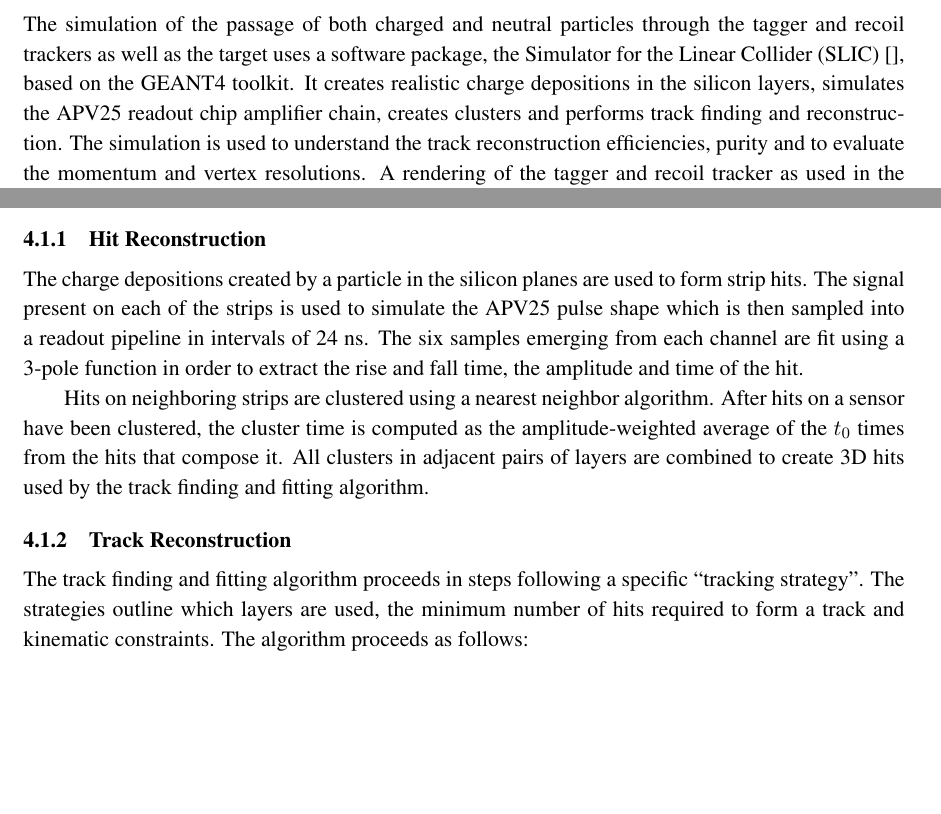
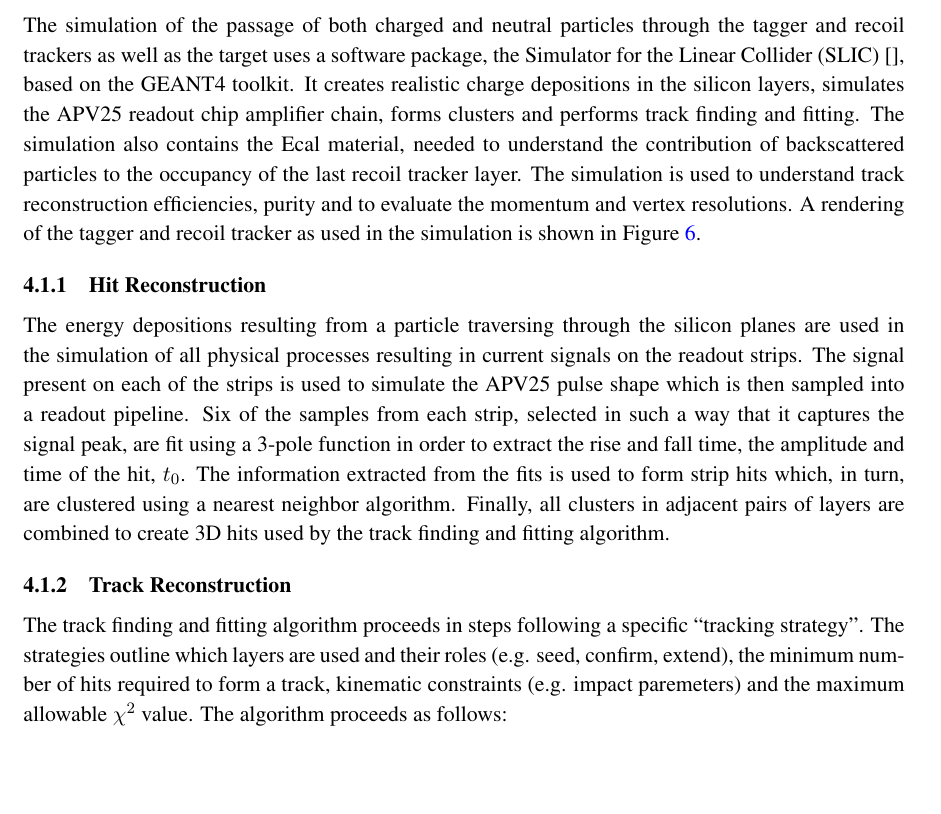
Before and after one commit to omar-moreno/ldmx-cdr, a LaTeX document (ldmx_cdr.tex, which reads sections/simulation/tracking.tex): two parts of page 17 of 33 before the commit and part of page 17 of 34 after it, the two joined at a grey line, cut so that both start at the same text, the shorter picture padded with empty space. Compiled offline with pdfLaTeX.

Commit message:
Add a paragraph briefly describing the tracking strategies used.

```diff
--- a/sections/simulation/tracking.tex
+++ b/sections/simulation/tracking.tex
@@ -5,9 +5,11 @@ The simulation of the passage of both charged and neutral particles through
 the tagger and recoil trackers as well as the target uses a software
 package, the Simulator for the Linear Collider (SLIC)~\cite{}, based on the
 GEANT4 toolkit. It creates realistic charge depositions in the silicon layers,
-simulates the APV25 readout chip amplifier chain, creates clusters and performs
-track finding and reconstruction.
-The simulation is used to understand the track reconstruction efficiencies,
+simulates the APV25 readout chip amplifier chain, forms clusters and performs
+track finding and fitting.  The simulation also contains the Ecal material,
+needed to understand the contribution of backscattered particles to the
+occupancy of the last recoil tracker layer.
+The simulation is used to understand track reconstruction efficiencies,
 purity and to evaluate the momentum and vertex resolutions. A rendering of
-the tagger and recoil tracker as used in the simulation is shown on
-Figure~\ref{}.
+the tagger and recoil tracker as used in the simulation is shown in
+Figure~\ref{fig:ldmx_tracker_geo}.
@@ -15,17 +28,18 @@ Figure~\ref{}.
+    \label{fig:ldmx_tracker_geo}
 \end{figure}
-
-%The performance studies assumed that the
-%tagger (recoil) tracker is within a uniform dipole field of strength -1.5 T
-%(-.75 T), while all acceptance studies use the full field map.
 
 \subsubsection{Hit Reconstruction}
 
-The charge depositions created by a particle in the silicon planes are used to
-form strip hits. The signal present on each of the strips is used to simulate
-the APV25 pulse shape which is then sampled into a readout pipeline in intervals
-of 24 ns. The six samples emerging from each channel are fit using a 3-pole
-function in order to extract the rise and fall time, the amplitude and time of
-the hit.
+The energy depositions resulting from a particle traversing through the silicon
+planes are used in the simulation of all physical processes resulting in
+current signals on the readout strips.  The signal present on each of the
+strips is used to simulate
+the APV25 pulse shape which is then sampled into a readout pipeline.
+Six of the samples from each strip, selected in such a way that it captures
+the signal peak, are fit using a 3-pole function in order to extract the
+rise and fall time, the amplitude and time of the hit, $t_0$.  The information
+extracted from the fits is used to form strip hits which, in turn, are clustered
+using a nearest neighbor algorithm.
 %\begin{equation}
 %    f(t) = A\frac{\tau_1^2}{(\tau_1 - \tau_2)^3}\left( e^{-\frac{t-t_{0}}{\tau_1}}
 %        - \sum_{k=0}^2 \left(\frac{\tau_1 - \tau_2}{\tau_1\tau_2}(t-t_{0})\right)^k
@@ -34,9 +48,6 @@ the hit.
 %where $\tau_1$ and $\tau_2$ represent the fall and rise time of the shaper
 %signal respectively.  The amplitude, $A$, and the time of the hit, $t_0$, are then
 %determined from the fit.
-
-Hits on neighboring strips are clustered using a nearest neighbor
-algorithm.
 %as follows:
 %\begin{itemize}
 %    \item A list of seeds is created from all raw hits that have an amplitude, $S$,
@@ -47,16 +58,18 @@ algorithm.
 %    \item Repeat the first two steps until seed strips are no longer found.
 %\item Require that a cluster has an amplitude $> 4 \times \sigma_{\text{Noise}}$.
 %\end{itemize}
-After hits on a sensor have been
-clustered, the cluster time is computed as the amplitude-weighted average
-of the $t_0$ times from the hits that compose it. All clusters in adjacent pairs
+%the cluster time is computed as the amplitude-weighted average
+%of the $t_0$ times from the hits that compose it.
+Finally, all clusters in adjacent pairs
 of layers are combined to create 3D hits used by the track finding and fitting
 algorithm.
 
 \subsubsection{Track Reconstruction}
 
 The track finding and fitting algorithm proceeds in steps following a specific
-``tracking strategy''.  The strategies outline which layers are used, the
-minimum number of hits required to form a track and kinematic constraints.
-The algorithm proceeds as follows:
+``tracking strategy''.  The strategies outline which layers are used and their
+roles (e.g. seed, confirm, extend),
+the minimum number of hits required to form a track, kinematic constraints
+(e.g. impact paremeters) and the maximum allowable $\chi^2$ value. The algorithm
+proceeds as follows:
 \begin{itemize}
```
Also changed, not shown: sections/simulation/tracking.tex (40 more changed lines).
